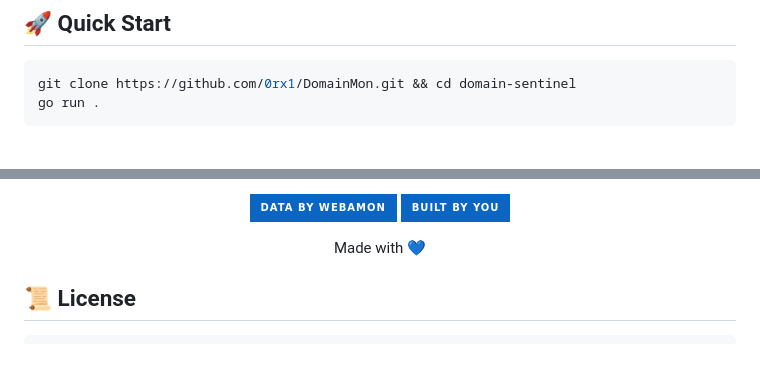
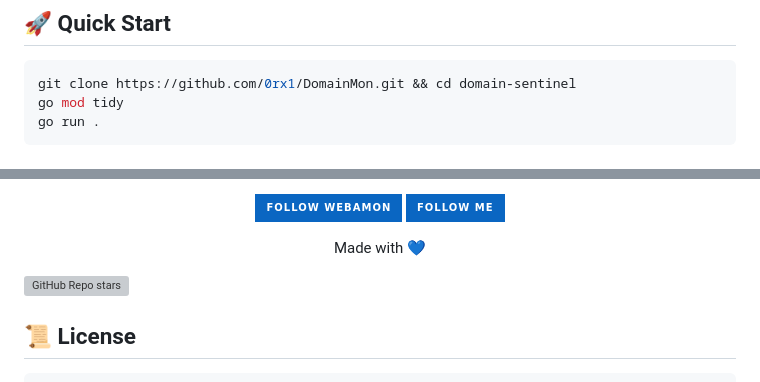
Before and after one commit to 0rx1/DomainMon, a Markdown page: README.md, 2 parts joined by grey strips. Rendered like a GitHub page; badges without logos; blank space fills up the shorter version; grey boxes are pictures that could not be loaded.

````diff
--- a/README.md
+++ b/README.md
@@ -86,5 +86,6 @@ Powered by [Webamon's ICANN CZDS Daily Snapshots](https://codeberg.org/webamon/n
 
 ```bash
 git clone https://github.com/0rx1/DomainMon.git && cd domain-sentinel
+go mod tidy
 go run .
 ```
@@ -114,14 +94,16 @@ go run .
   <br>
   <p>
     <a href="https://www.linkedin.com/company/web-a-mon">
-      <img src="https://img.shields.io/badge/Data_by_Webamon-0A66C2?style=for-the-badge&logo=linkedin&logoColor=white"/>
+      <img src="https://img.shields.io/badge/Follow_Webamon-0A66C2?style=for-the-badge&logo=linkedin&logoColor=white" alt="Follow Webamon on LinkedIn"/>
     </a>
     <a href="https://www.linkedin.com/in/charafeddine-nassiri">
-      <img src="https://img.shields.io/badge/Built_by_You-0A66C2?style=for-the-badge&logo=linkedin&logoColor=white"/>
+      <img src="https://img.shields.io/badge/Follow_Me-0A66C2?style=for-the-badge&logo=linkedin&logoColor=white" alt="Follow Charafeddine Nassiri on LinkedIn"/>
     </a>
   </p>
   <p>Made with 💙</p>
 </div>
+
+![GitHub Repo stars](https://img.shields.io/github/stars/0r3x/DomainMon)
 
 ## 📜 License
 
````
Also changed, not shown: other parts of README.md (+0 -21 lines).
